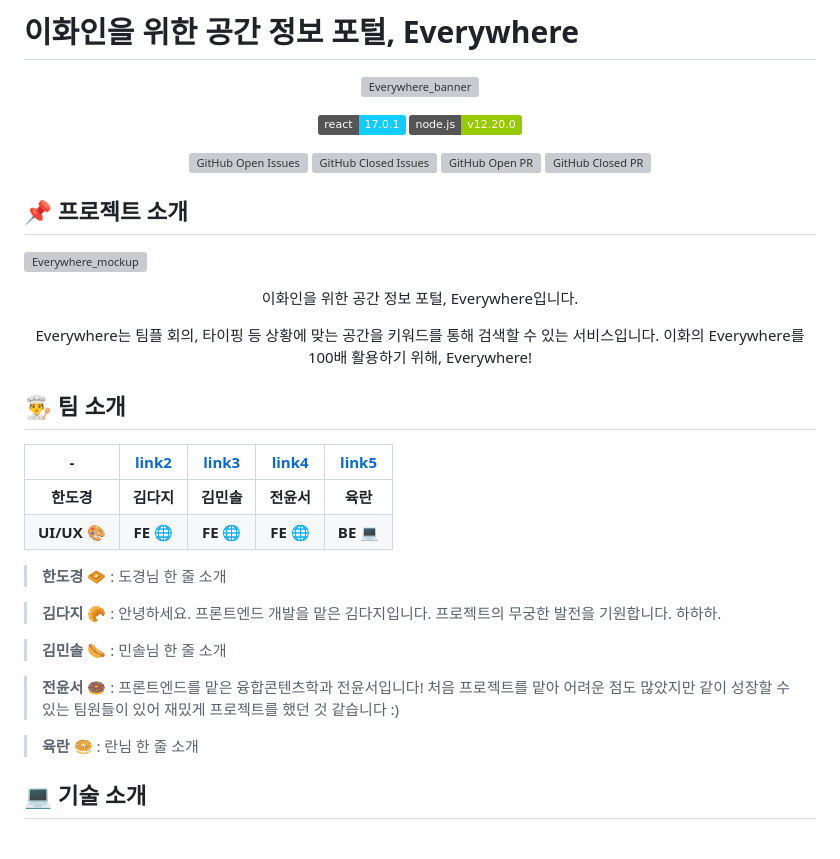
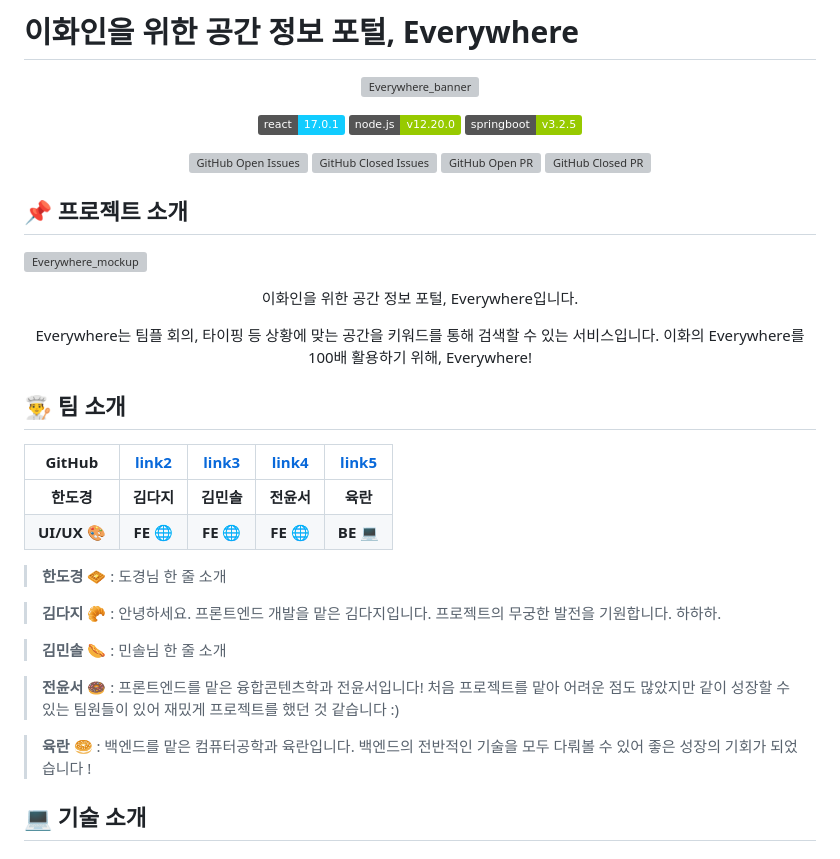
Before and after one commit to Hanrann6/Everywhere, a Markdown page: README.md, the part around the change printed below. Drawn GitHub-style; badges without logos; grey boxes are pictures that could not be loaded.

```diff
--- a/README.md
+++ b/README.md
@@ -7,6 +7,7 @@
 
 ![react](https://img.shields.io/badge/react-17.0.1-1cf?logo=react)
 ![NodeJS](https://img.shields.io/badge/node.js-v12.20.0-green?logo=node.js)
+![springboot](https://img.shields.io/badge/springboot-v3.2.5-green?logo=springboot)
 
 [![GitHub Open Issues](https://img.shields.io/github/issues-raw/Hanrann6/Everywhere?color=green)](https://github.com/boostcamp-2020/Project02-A-RealTime-Translation-Messenger/issues)
 [![GitHub Closed Issues](https://img.shields.io/github/issues-closed-raw/Hanrann6/Everywhere?color=red)](https://github.com/boostcamp-2020/Project02-A-RealTime-Translation-Messenger/issues)
@@ -35,7 +36,7 @@ Everywhere는 팀플 회의, 타이핑 등 상황에 맞는 공간을 키워드
 
 ## 👨‍🍳 팀 소개
 
-| - | [link2](https://github.com/daj33)  |  [link3](https://github.com/minsol4171)  | [link4](https://github.com/ruiiary) | [link5](https://github.com/Hanrann6) |
+| GitHub | [link2](https://github.com/daj33)  |  [link3](https://github.com/minsol4171)  | [link4](https://github.com/ruiiary) | [link5](https://github.com/Hanrann6) |
 | :----------------------------------: | :----------------------------------: | :----------------------------------: | :-------------------------------------: | :----------------------------------: |
 |              **한도경**              |              **김다지**              |              **김민솔**              |               **전윤서**                |               **육란**               |
 |             **UI/UX 🎨**             |              **FE 🌐**               |              **FE 🌐**               |                **FE 🌐**                |              **BE 💻**               |
@@ -48,7 +49,7 @@ Everywhere는 팀플 회의, 타이핑 등 상황에 맞는 공간을 키워드
 
 > **전윤서** 🍩 : 프론트엔드를 맡은 융합콘텐츠학과 전윤서입니다! 처음 프로젝트를 맡아 어려운 점도 많았지만 같이 성장할 수 있는 팀원들이 있어 재밌게 프로젝트를 했던 것 같습니다 :)
 
-> **육란 🥯** : 란님 한 줄 소개
+> **육란 🥯** : 백엔드를 맡은 컴퓨터공학과 육란입니다. 백엔드의 전반적인 기술을 모두 다뤄볼 수 있어 좋은 성장의 기회가 되었습니다 !
 
 </br>
 
```
Also changed, not shown: other parts of README.md (+3 -3 lines).
